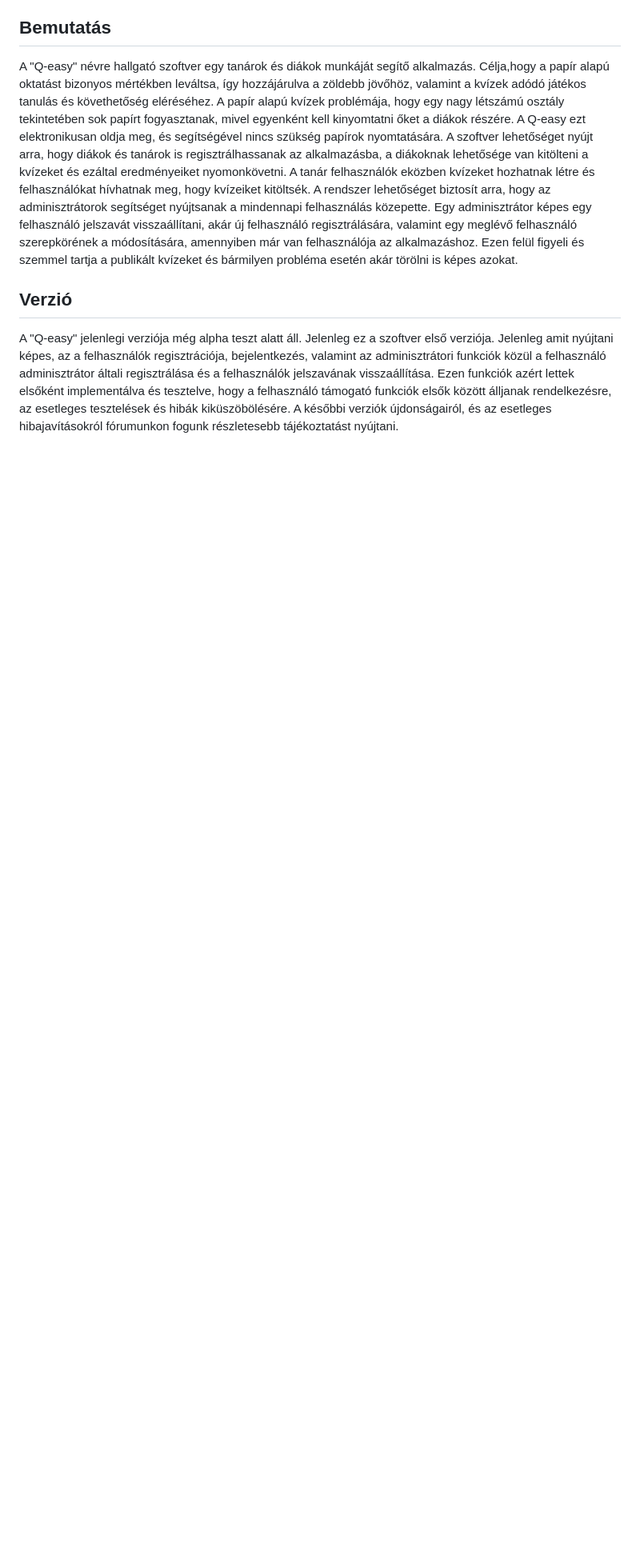
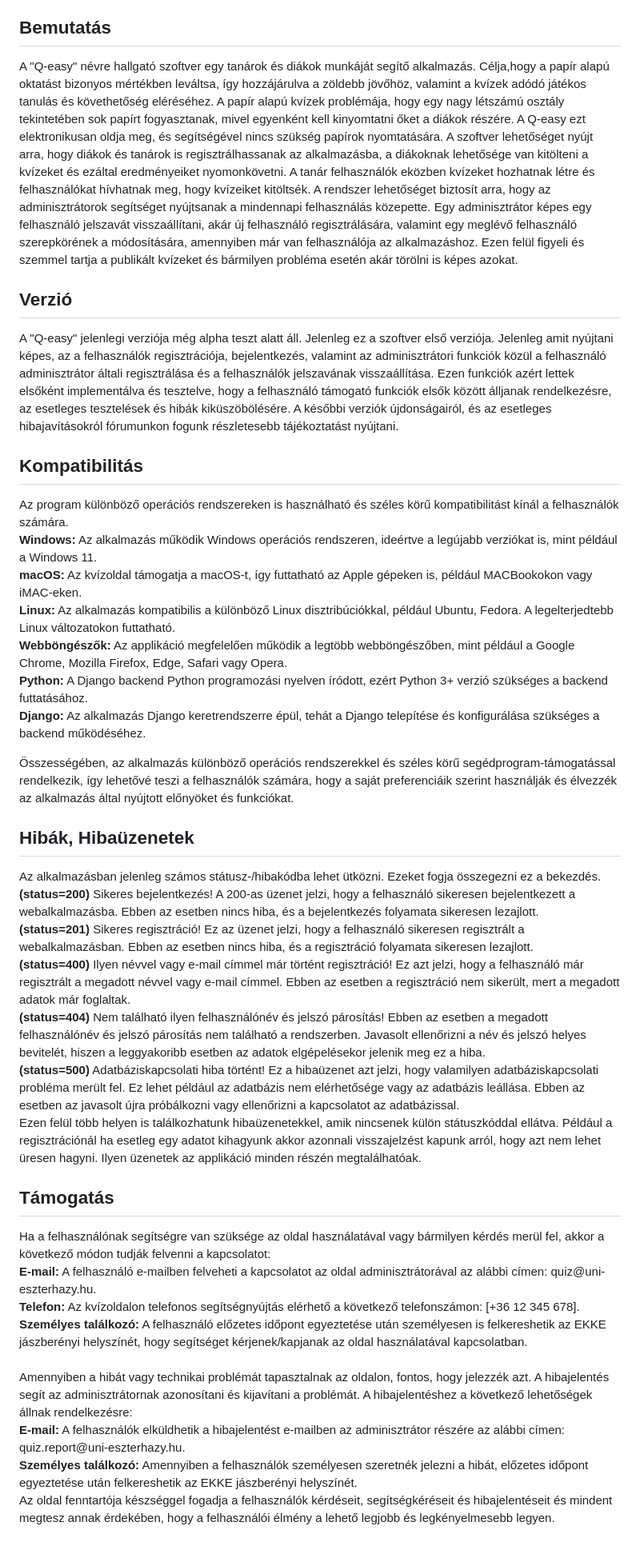
Before and after one commit to CaptainCrapa/QuizBeadando, a Markdown page: Felhasznaloi_dokumentacio.md, the part around the change. Shown at 80% size. Rendered like a GitHub page; blank space fills up the shorter version.

Commit message:
user manual final fix

```diff
--- a/Felhasznaloi_dokumentacio.md
+++ b/Felhasznaloi_dokumentacio.md
@@ -61,3 +61,35 @@ funkciók közül a felhasználó adminisztrátor általi regisztrálása és a
 Ezen funkciók azért lettek elsőként implementálva és tesztelve, hogy a felhasználó támogató funkciók elsők között
 álljanak rendelkezésre, az esetleges tesztelések és hibák kiküszöbölésére. A későbbi verziók újdonságairól, és az
 esetleges hibajavításokról fórumunkon fogunk részletesebb tájékoztatást nyújtani.
+
+<h2>Kompatibilitás</h2>
+Az program különböző operációs rendszereken is használható és széles körű kompatibilitást kínál a felhasználók számára.<br>
+<b>Windows:</b> Az alkalmazás működik Windows operációs rendszeren, ideértve a legújabb verziókat is, mint például a Windows 11.<br>
+<b>macOS:</b> Az kvízoldal támogatja a macOS-t, így futtatható az Apple gépeken is, például MACBookokon vagy iMAC-eken.<br>
+<b>Linux:</b> Az alkalmazás kompatibilis a különböző Linux disztribúciókkal, például Ubuntu, Fedora. A legelterjedtebb Linux változatokon futtatható.<br>
+
+<b>Webböngészők:</b> Az applikáció megfelelően működik a legtöbb webböngészőben, mint például a Google Chrome, Mozilla Firefox, Edge, Safari vagy Opera.<br>
+<b>Python:</b> A Django backend Python programozási nyelven íródott, ezért Python 3+ verzió szükséges a backend futtatásához.<br>
+<b>Django:</b> Az alkalmazás Django keretrendszerre épül, tehát a Django telepítése és konfigurálása szükséges a backend működéséhez.
+
+Összességében, az alkalmazás különböző operációs rendszerekkel és széles körű segédprogram-támogatással rendelkezik, így lehetővé teszi a felhasználók számára, hogy a saját preferenciáik szerint használják és élvezzék az alkalmazás által nyújtott előnyöket és funkciókat.
+
+<h2>Hibák, Hibaüzenetek</h2>
+Az alkalmazásban jelenleg számos státusz-/hibakódba lehet ütközni. Ezeket fogja összegezni ez a bekezdés.<br>
+<b>(status=200)</b> Sikeres bejelentkezés! A 200-as üzenet jelzi, hogy a felhasználó sikeresen bejelentkezett a webalkalmazásba. Ebben az esetben nincs hiba, és a bejelentkezés folyamata sikeresen lezajlott.<br>
+<b>(status=201)</b> Sikeres regisztráció! Ez az üzenet jelzi, hogy a felhasználó sikeresen regisztrált a webalkalmazásban. Ebben az esetben nincs hiba, és a regisztráció folyamata sikeresen lezajlott.<br>
+<b>(status=400)</b> Ilyen névvel vagy e-mail címmel már történt regisztráció! Ez azt jelzi, hogy a felhasználó már regisztrált a megadott névvel vagy e-mail címmel. Ebben az esetben a regisztráció nem sikerült, mert a megadott adatok már foglaltak.<br>
+<b>(status=404)</b> Nem található ilyen felhasználónév és jelszó párosítás! Ebben az esetben a megadott felhasználónév és jelszó párosítás nem található a rendszerben. Javasolt ellenőrizni a név és jelszó helyes bevitelét, hiszen a leggyakoribb esetben az adatok elgépelésekor jelenik meg ez a hiba.<br>
+<b>(status=500)</b> Adatbáziskapcsolati hiba történt! Ez a hibaüzenet azt jelzi, hogy valamilyen adatbáziskapcsolati probléma merült fel. Ez lehet például az adatbázis nem elérhetősége vagy az adatbázis leállása. Ebben az esetben az javasolt újra próbálkozni vagy ellenőrizni a kapcsolatot az adatbázissal.<br>
+Ezen felül több helyen is találkozhatunk hibaüzenetekkel, amik nincsenek külön státuszkóddal ellátva. Például a regisztrációnál ha esetleg egy adatot kihagyunk akkor azonnali visszajelzést kapunk arról, hogy azt nem lehet üresen hagyni. Ilyen üzenetek az applikáció minden részén megtalálhatóak.
+<h2>Támogatás</h2>
+Ha a felhasználónak segítségre van szüksége az oldal használatával vagy bármilyen kérdés merül fel, akkor a következő módon tudják felvenni a kapcsolatot: <br>
+<b>E-mail:</b> A felhasználó e-mailben felveheti a kapcsolatot az oldal adminisztrátorával az alábbi címen: quiz@uni-eszterhazy.hu.<br>
+<b>Telefon:</b> Az kvízoldalon telefonos segítségnyújtás elérhető a következő telefonszámon: [+36 12 345 678].<br>
+<b>Személyes találkozó:</b> A felhasználó előzetes időpont egyeztetése után személyesen is felkereshetik az EKKE jászberényi helyszínét, hogy segítséget kérjenek/kapjanak az oldal használatával kapcsolatban.<br>
+<br>
+Amennyiben a hibát vagy technikai problémát tapasztalnak az oldalon, fontos, hogy jelezzék azt. A hibajelentés segít az adminisztrátornak azonosítani és kijavítani a problémát. A hibajelentéshez a következő lehetőségek állnak rendelkezésre:<br>
+<b>E-mail:</b> A felhasználók elküldhetik a hibajelentést e-mailben az adminisztrátor részére az alábbi címen: quiz.report@uni-eszterhazy.hu.<br>
+<b>Személyes találkozó:</b> Amennyiben a felhasználók személyesen szeretnék jelezni a hibát, előzetes időpont egyeztetése után felkereshetik az EKKE jászberényi helyszínét.
+
+Az oldal fenntartója készséggel fogadja a felhasználók kérdéseit, segítségkéréseit és hibajelentéseit és mindent megtesz annak érdekében, hogy a felhasználói élmény a lehető legjobb és legkényelmesebb legyen.
```
